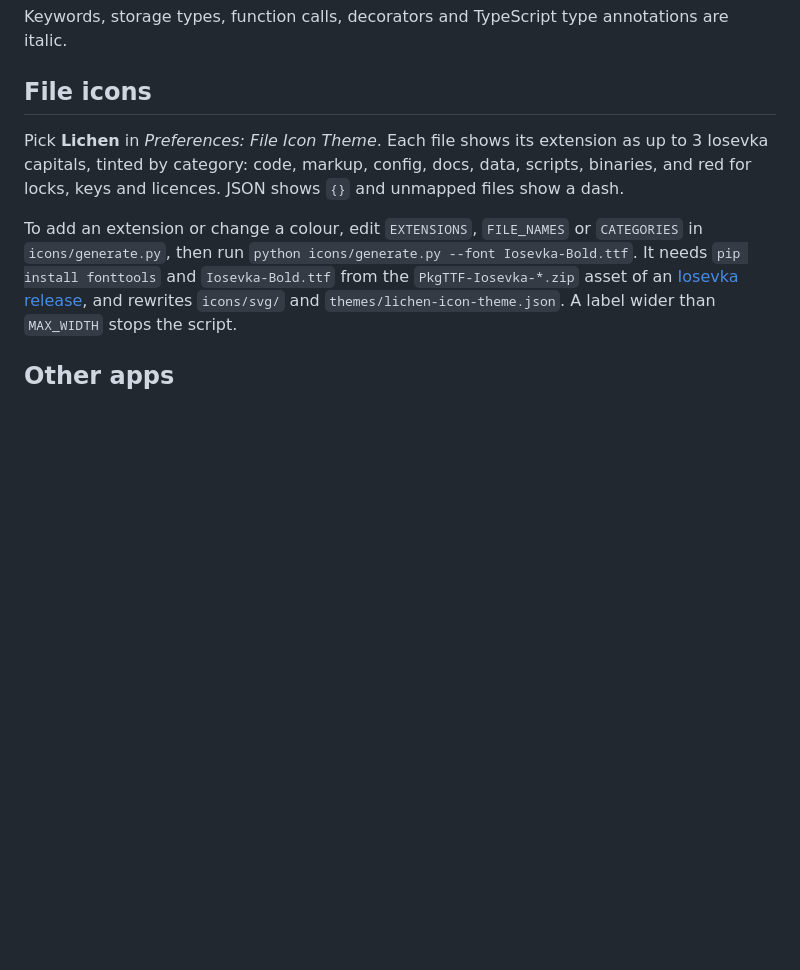
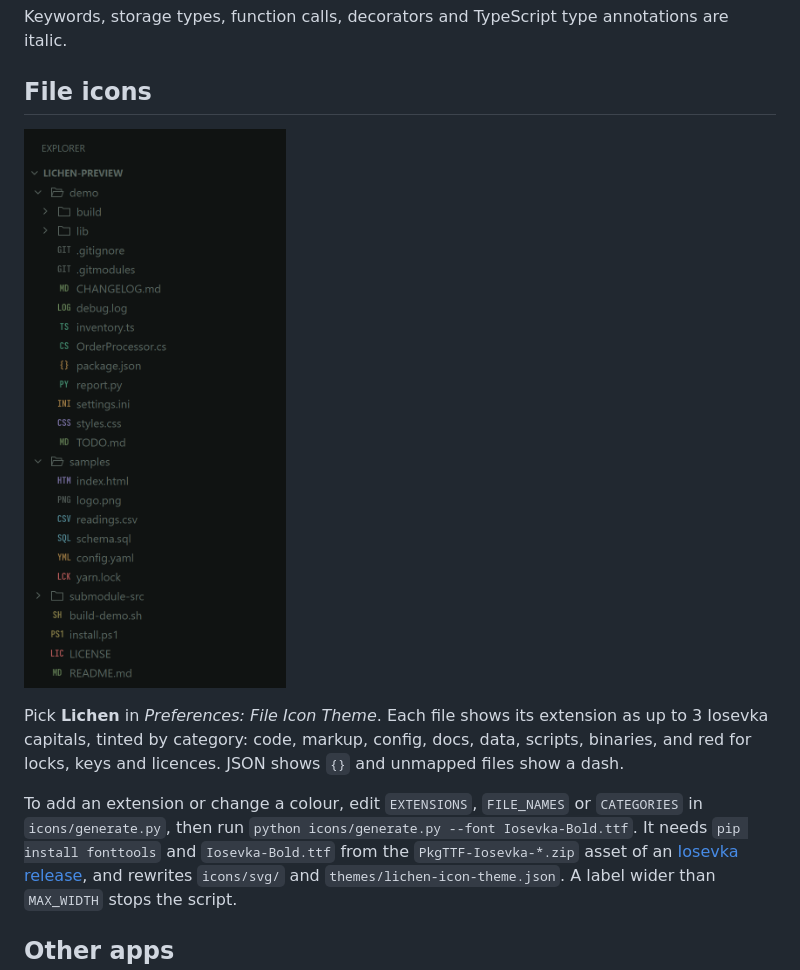
Before and after one commit to AutoGibbon/LichenVsCode, a Markdown page: README.md, the part around the change. Rendered like a GitHub page; pictures changed too: images/icons-preview.png (added); blank space fills up the shorter version.

Commit message:
Mention the file icon theme in the manifest and add an icon preview to README
Co-Authored-By: Claude Opus 5.5 <noreply@anthropic.com>

```diff
--- a/README.md
+++ b/README.md
@@ -8,6 +8,8 @@ contrast, comments around 2:1, with muted mint, amber, ochre, teal, lavender and
 Keywords, storage types, function calls, decorators and TypeScript type annotations are italic.
 
 ## File icons
+
+![Lichen file icons](images/icons-preview.png)
 
 Pick **Lichen** in _Preferences: File Icon Theme_. Each file shows its extension as up to 3 Iosevka capitals, tinted
 by category: code, markup, config, docs, data, scripts, binaries, and red for locks, keys and licences. JSON shows `{}`
```
Also changed, not shown: 1 other file.
